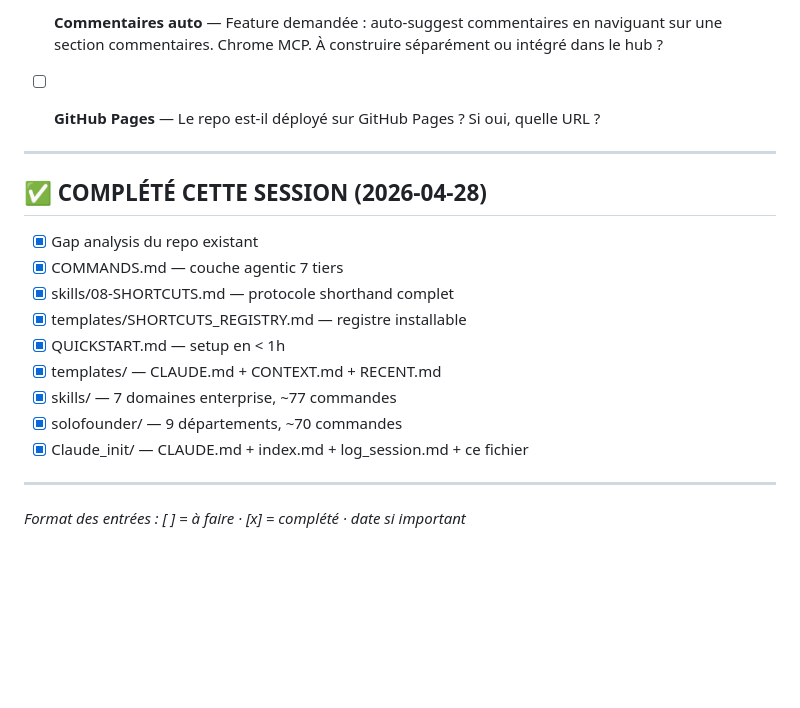
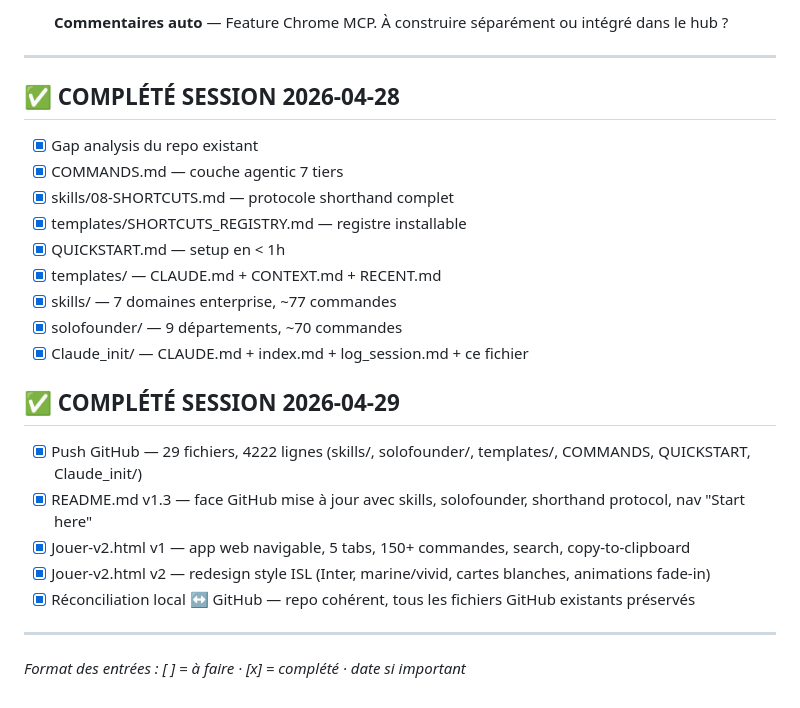
Before and after one commit to yoanMaisonneuve/Enter-Game, a Markdown page: Claude_init/claudetodo.md, the part around one of its changes. Drawn GitHub-style; blank space fills up the shorter version.

```diff
--- a/Claude_init/claudetodo.md
+++ b/Claude_init/claudetodo.md
@@ -49,11 +47,9 @@
 
-- [ ] **Commentaires auto** — Feature demandée : auto-suggest commentaires en naviguant sur une section commentaires. Chrome MCP. À construire séparément ou intégré dans le hub ?
-
-- [ ] **GitHub Pages** — Le repo est-il déployé sur GitHub Pages ? Si oui, quelle URL ?
+- [ ] **Commentaires auto** — Feature Chrome MCP. À construire séparément ou intégré dans le hub ?
 
 ---
 
-## ✅ COMPLÉTÉ CETTE SESSION (2026-04-28)
+## ✅ COMPLÉTÉ SESSION 2026-04-28
 
 - [x] Gap analysis du repo existant
 - [x] COMMANDS.md — couche agentic 7 tiers
@@ -65,6 +61,14 @@
 - [x] solofounder/ — 9 départements, ~70 commandes
 - [x] Claude_init/ — CLAUDE.md + index.md + log_session.md + ce fichier
 
+## ✅ COMPLÉTÉ SESSION 2026-04-29
+
+- [x] Push GitHub — 29 fichiers, 4222 lignes (skills/, solofounder/, templates/, COMMANDS, QUICKSTART, Claude_init/)
+- [x] README.md v1.3 — face GitHub mise à jour avec skills, solofounder, shorthand protocol, nav "Start here"
+- [x] Jouer-v2.html v1 — app web navigable, 5 tabs, 150+ commandes, search, copy-to-clipboard
+- [x] Jouer-v2.html v2 — redesign style ISL (Inter, marine/vivid, cartes blanches, animations fade-in)
+- [x] Réconciliation local ↔ GitHub — repo cohérent, tous les fichiers GitHub existants préservés
+
 ---
 
 *Format des entrées : [ ] = à faire · [x] = complété · date si important*
```
Also changed, not shown: other parts of Claude_init/claudetodo.md (+15 -17 lines).
